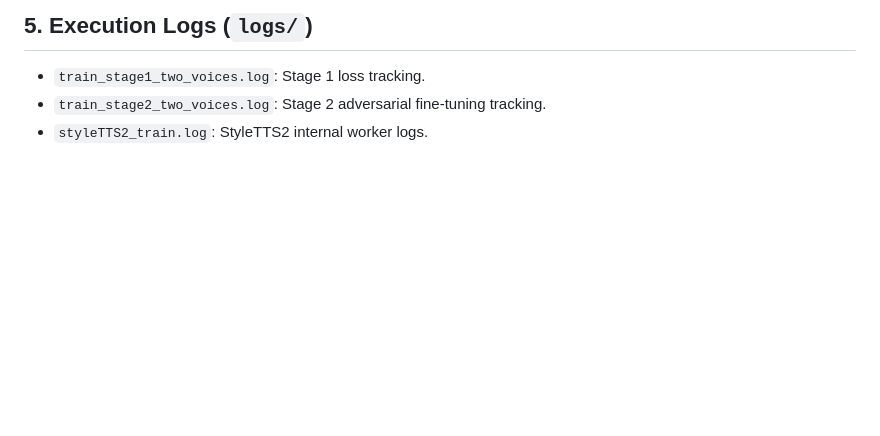
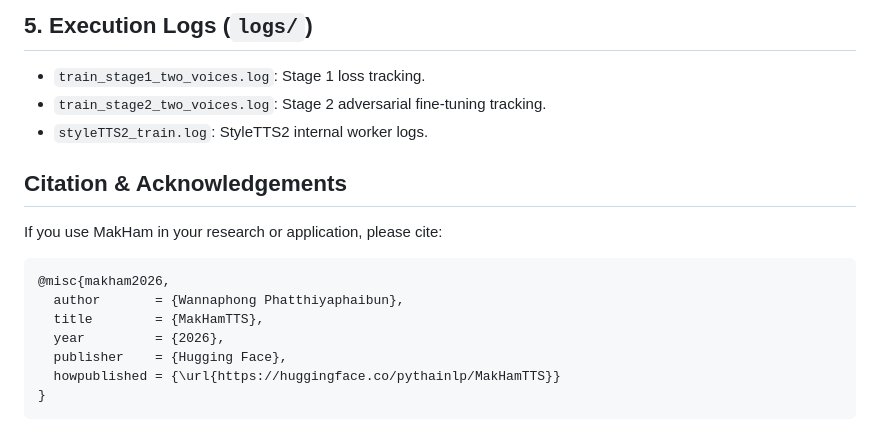
Before and after one commit to wannaphong/MakHamTTS, a Markdown page: README.md, the part around the change. Rendered like a GitHub page; blank space fills up the shorter version.

````diff
--- a/README.md
+++ b/README.md
@@ -121,3 +121,17 @@ Hosted on HuggingFace: [pythainlp/MakHamTTS](https://huggingface.co/pythainlp/Ma
 - `train_stage1_two_voices.log`: Stage 1 loss tracking.
 - `train_stage2_two_voices.log`: Stage 2 adversarial fine-tuning tracking.
 - `styleTTS2_train.log`: StyleTTS2 internal worker logs.
+
+## Citation & Acknowledgements
+
+If you use MakHam in your research or application, please cite:
+
+```bibtex
+@misc{makham2026,
+  author       = {Wannaphong Phatthiyaphaibun},
+  title        = {MakHamTTS},
+  year         = {2026},
+  publisher    = {Hugging Face},
+  howpublished = {\url{https://huggingface.co/pythainlp/MakHamTTS}}
+}
+```
````
